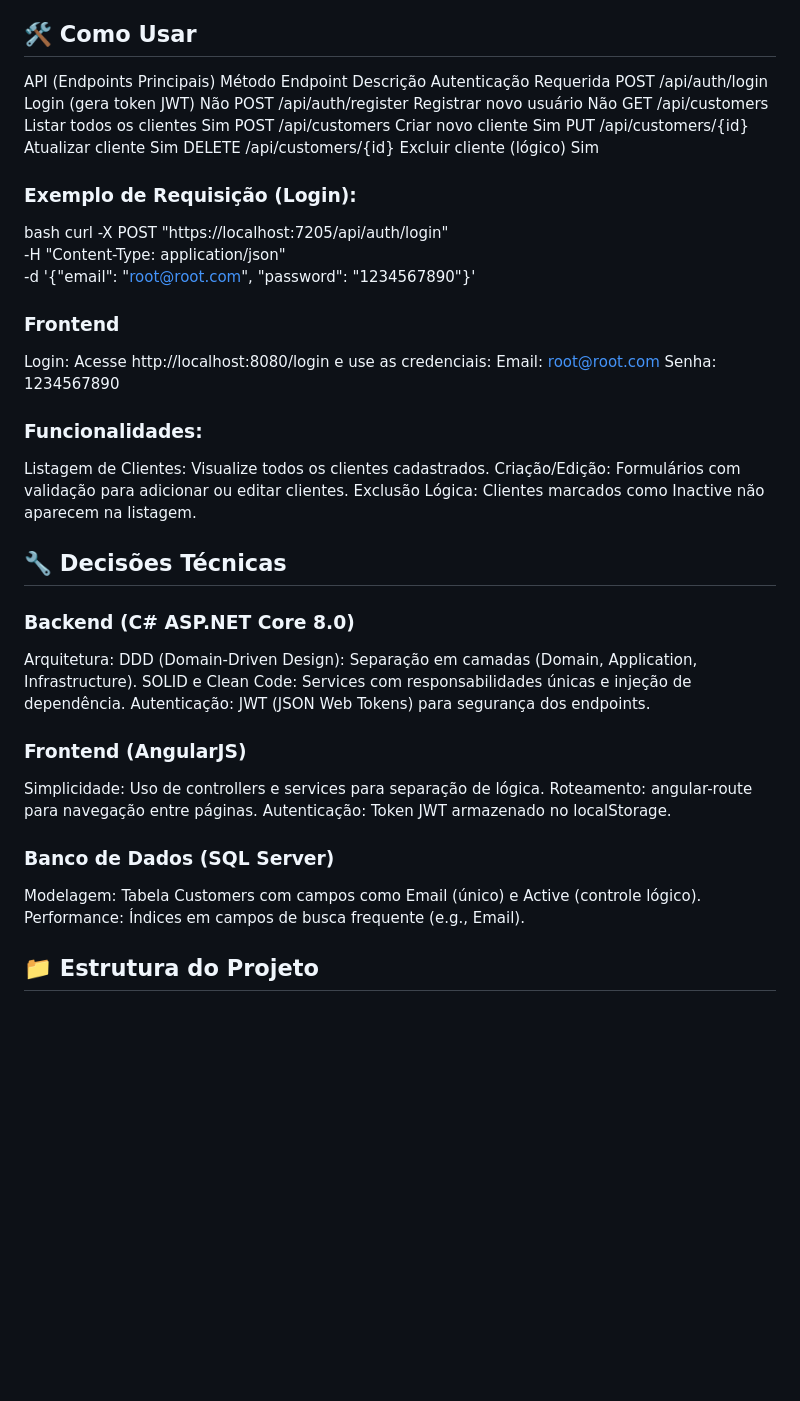
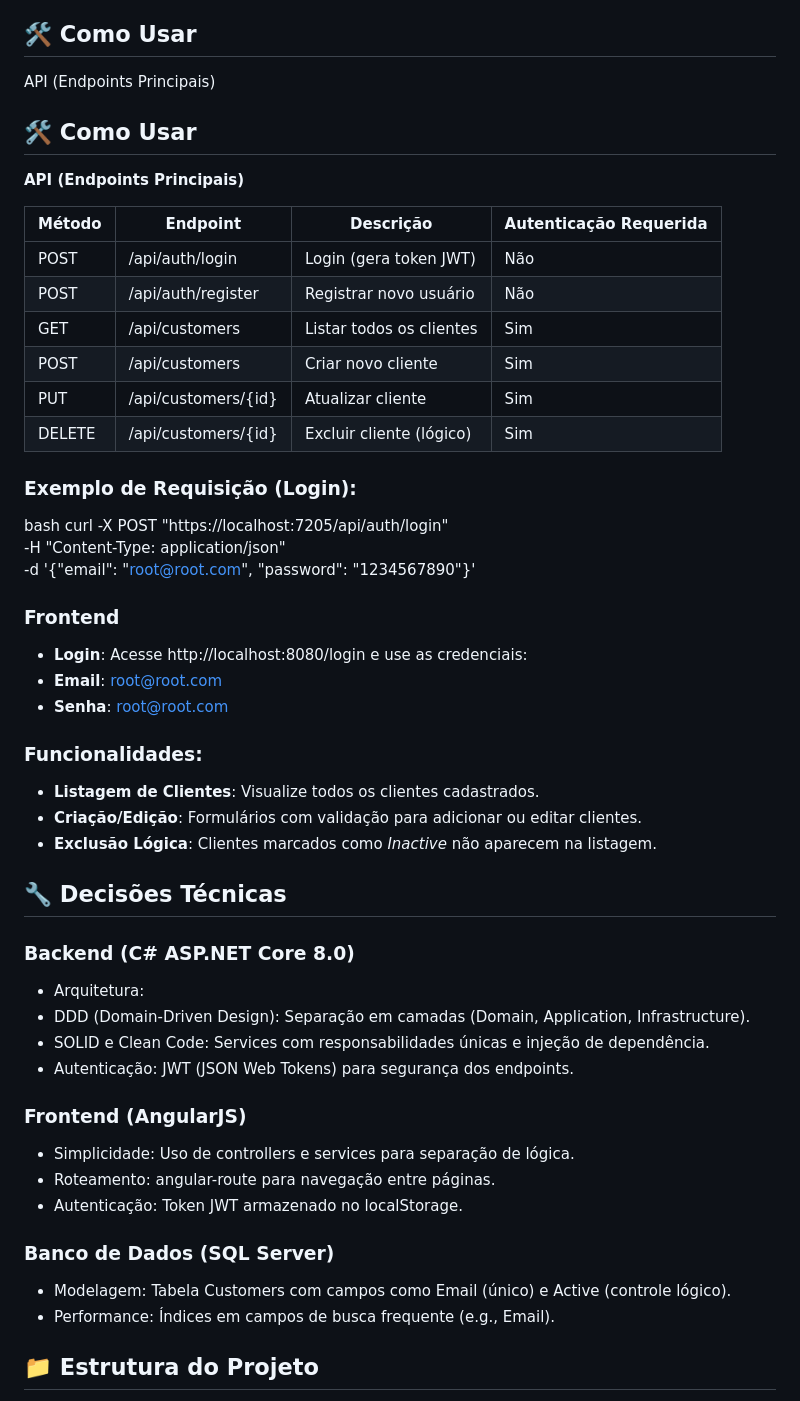
Before and after one commit to MaregaRafa2001/VeracidataChallenge, a Markdown page: README.md, the part around the change. Drawn GitHub-style; blank space fills up the shorter version.

```diff
--- a/README.md
+++ b/README.md
@@ -33,14 +33,18 @@ Este projeto consiste em uma API RESTful desenvolvida em C# ASP.NET Core 8.0 e u
 
 ## 🛠 Como Usar
 API (Endpoints Principais)
-Método	Endpoint		Descrição			Autenticação Requerida
-POST	/api/auth/login		Login (gera token JWT)		Não
-POST	/api/auth/register	Registrar novo usuário		Não
-GET	/api/customers		Listar todos os clientes	Sim
-POST	/api/customers		Criar novo cliente		Sim
-PUT	/api/customers/{id}	Atualizar cliente		Sim
-DELETE	/api/customers/{id}	Excluir cliente (lógico)	Sim
 
+## 🛠 Como Usar
+**API (Endpoints Principais)**
+
+| Método | Endpoint             | Descrição                 | Autenticação Requerida |
+|--------|----------------------|---------------------------|-------------------------|
+| POST   | /api/auth/login      | Login (gera token JWT)    | Não                     |
+| POST   | /api/auth/register   | Registrar novo usuário    | Não                     |
+| GET    | /api/customers       | Listar todos os clientes  | Sim                     |
+| POST   | /api/customers       | Criar novo cliente        | Sim                     |
+| PUT    | /api/customers/{id}  | Atualizar cliente         | Sim                     |
+| DELETE | /api/customers/{id}  | Excluir cliente (lógico)  | Sim                     |
 
 ### Exemplo de Requisição (Login):
 bash
@@ -49,31 +53,31 @@ curl -X POST "https://localhost:7205/api/auth/login" \
 -d '{"email": "root@root.com", "password": "1234567890"}'
 
 ### Frontend
-Login: Acesse http://localhost:8080/login e use as credenciais:
-Email: root@root.com
-Senha: 1234567890
+- **Login**: Acesse http://localhost:8080/login e use as credenciais:
+- **Email**: root@root.com
+- **Senha**: root@root.com
 
 ### Funcionalidades:
-Listagem de Clientes: Visualize todos os clientes cadastrados.
-Criação/Edição: Formulários com validação para adicionar ou editar clientes.
-Exclusão Lógica: Clientes marcados como Inactive não aparecem na listagem.
+- **Listagem de Clientes**: Visualize todos os clientes cadastrados.
+- **Criação/Edição**: Formulários com validação para adicionar ou editar clientes.
+- **Exclusão Lógica**: Clientes marcados como *Inactive* não aparecem na listagem.
 
 ## 🔧 Decisões Técnicas
 
 ### Backend (C# ASP.NET Core 8.0)
-Arquitetura:
-DDD (Domain-Driven Design): Separação em camadas (Domain, Application, Infrastructure).
-SOLID e Clean Code: Services com responsabilidades únicas e injeção de dependência.
-Autenticação: JWT (JSON Web Tokens) para segurança dos endpoints.
+- Arquitetura:
+- DDD (Domain-Driven Design): Separação em camadas (Domain, Application, Infrastructure).
+- SOLID e Clean Code: Services com responsabilidades únicas e injeção de dependência.
+- Autenticação: JWT (JSON Web Tokens) para segurança dos endpoints.
 
 ### Frontend (AngularJS)
-Simplicidade: Uso de controllers e services para separação de lógica.
-Roteamento: angular-route para navegação entre páginas.
-Autenticação: Token JWT armazenado no localStorage.
+- Simplicidade: Uso de controllers e services para separação de lógica.
+- Roteamento: angular-route para navegação entre páginas.
+- Autenticação: Token JWT armazenado no localStorage.
 
 ### Banco de Dados (SQL Server)
-Modelagem: Tabela Customers com campos como Email (único) e Active (controle lógico).
-Performance: Índices em campos de busca frequente (e.g., Email).
+- Modelagem: Tabela Customers com campos como Email (único) e Active (controle lógico).
+- Performance: Índices em campos de busca frequente (e.g., Email).
 
 ## 📁 Estrutura do Projeto
 backend/
```
